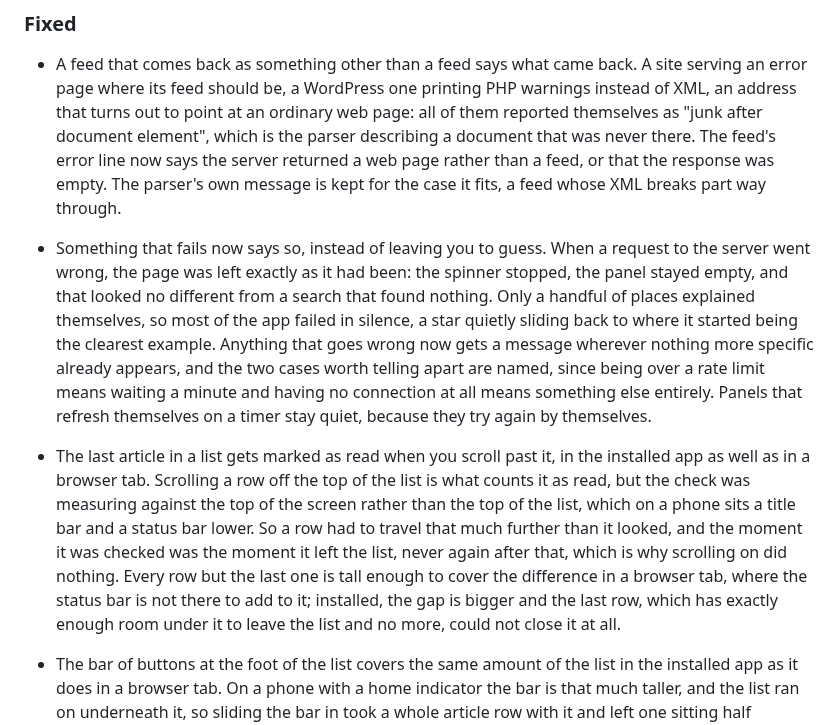
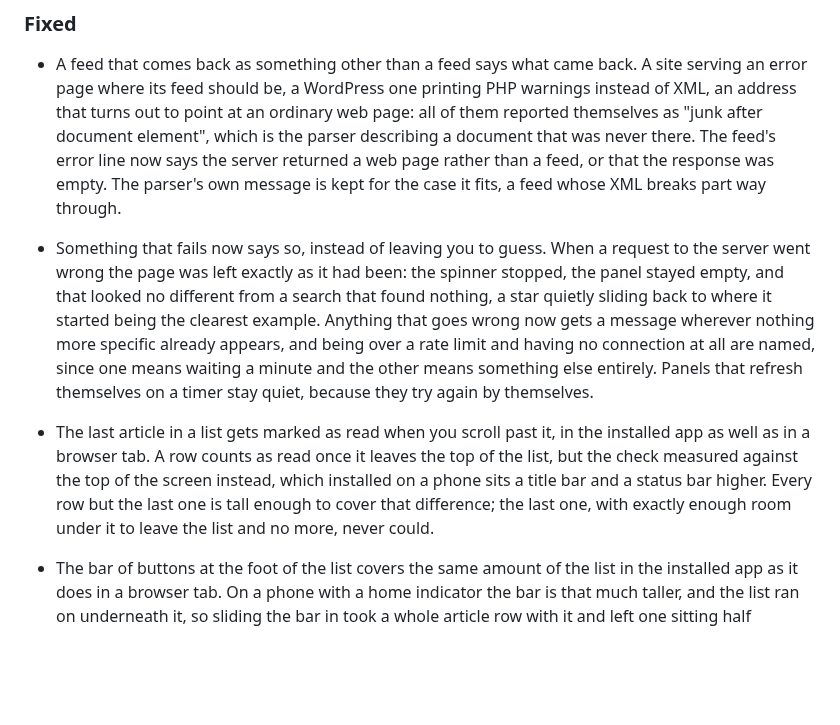
Before and after one commit to jakublibik/readfine, a Markdown page: CHANGELOG.md, the part around one of its changes. Rendered like a GitHub page; blank space fills up the shorter version.

```diff
--- a/CHANGELOG.md
+++ b/CHANGELOG.md
@@ -41,9 +39,9 @@ migrations, config changes); `1.0.0` will mark the first API/stability commitmen
 
 - A feed that comes back as something other than a feed says what came back. A site serving an error page where its feed should be, a WordPress one printing PHP warnings instead of XML, an address that turns out to point at an ordinary web page: all of them reported themselves as "junk after document element", which is the parser describing a document that was never there. The feed's error line now says the server returned a web page rather than a feed, or that the response was empty. The parser's own message is kept for the case it fits, a feed whose XML breaks part way through.
 
-- Something that fails now says so, instead of leaving you to guess. When a request to the server went wrong, the page was left exactly as it had been: the spinner stopped, the panel stayed empty, and that looked no different from a search that found nothing. Only a handful of places explained themselves, so most of the app failed in silence, a star quietly sliding back to where it started being the clearest example. Anything that goes wrong now gets a message wherever nothing more specific already appears, and the two cases worth telling apart are named, since being over a rate limit means waiting a minute and having no connection at all means something else entirely. Panels that refresh themselves on a timer stay quiet, because they try again by themselves.
+- Something that fails now says so, instead of leaving you to guess. When a request to the server went wrong the page was left exactly as it had been: the spinner stopped, the panel stayed empty, and that looked no different from a search that found nothing, a star quietly sliding back to where it started being the clearest example. Anything that goes wrong now gets a message wherever nothing more specific already appears, and being over a rate limit and having no connection at all are named, since one means waiting a minute and the other means something else entirely. Panels that refresh themselves on a timer stay quiet, because they try again by themselves.
 
-- The last article in a list gets marked as read when you scroll past it, in the installed app as well as in a browser tab. Scrolling a row off the top of the list is what counts it as read, but the check was measuring against the top of the screen rather than the top of the list, which on a phone sits a title bar and a status bar lower. So a row had to travel that much further than it looked, and the moment it was checked was the moment it left the list, never again after that, which is why scrolling on did nothing. Every row but the last one is tall enough to cover the difference in a browser tab, where the status bar is not there to add to it; installed, the gap is bigger and the last row, which has exactly enough room under it to leave the list and no more, could not close it at all.
+- The last article in a list gets marked as read when you scroll past it, in the installed app as well as in a browser tab. A row counts as read once it leaves the top of the list, but the check measured against the top of the screen instead, which installed on a phone sits a title bar and a status bar higher. Every row but the last one is tall enough to cover that difference; the last one, with exactly enough room under it to leave the list and no more, never could.
 
 - The bar of buttons at the foot of the list covers the same amount of the list in the installed app as it does in a browser tab. On a phone with a home indicator the bar is that much taller, and the list ran on underneath it, so sliding the bar in took a whole article row with it and left one sitting half covered. The list now stops where the indicator starts, which is what the reading shell was already doing on the other three sides.
 
```
Also changed, not shown: other parts of CHANGELOG.md (+3 -5 lines).
